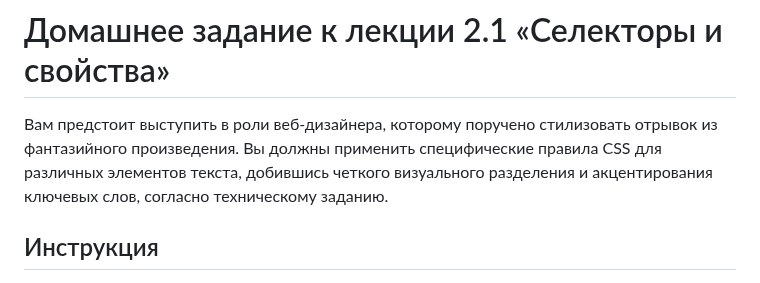
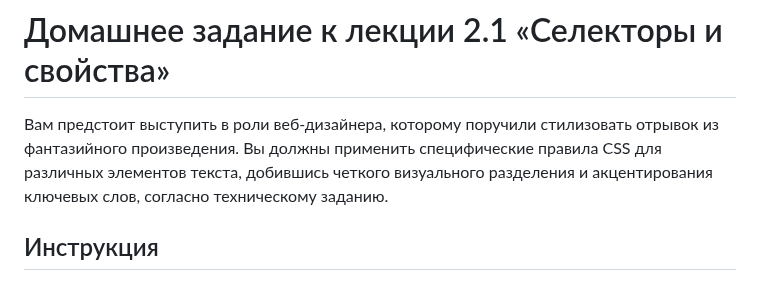
Before and after one commit to netology-code/wm-homeworks, a Markdown page: selectors/README.md, the part around the change. Rendered like a GitHub page.

```diff
--- a/selectors/README.md
+++ b/selectors/README.md
@@ -1,6 +1,6 @@
 # Домашнее задание к лекции 2.1 «Селекторы и свойства»
 
-Вам предстоит выступить в роли веб-дизайнера, которому поручено стилизовать отрывок из фантазийного произведения. Вы должны применить специфические правила CSS для различных элементов текста, добившись четкого визуального разделения и акцентирования ключевых слов, согласно техническому заданию.
+Вам предстоит выступить в роли веб-дизайнера, которому поручили стилизовать отрывок из фантазийного произведения. Вы должны применить специфические правила CSS для различных элементов текста, добившись четкого визуального разделения и акцентирования ключевых слов, согласно техническому заданию.
 
 ## Инструкция
 
```
